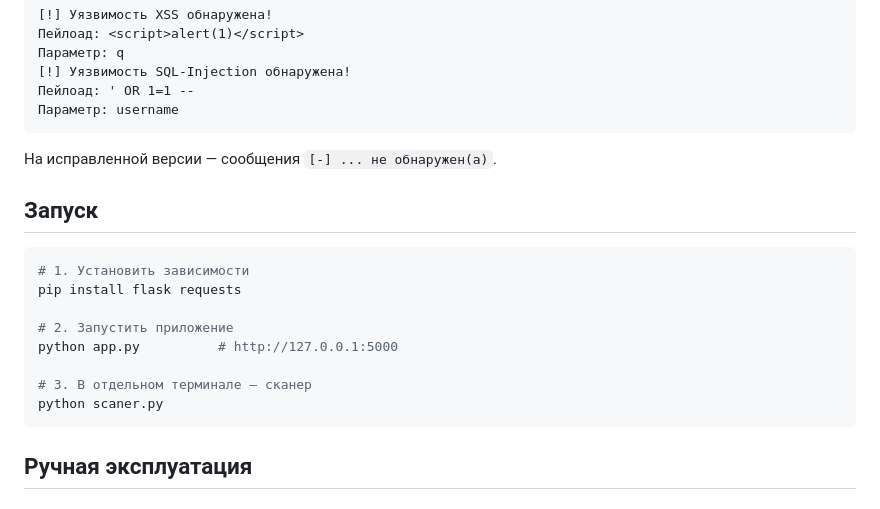
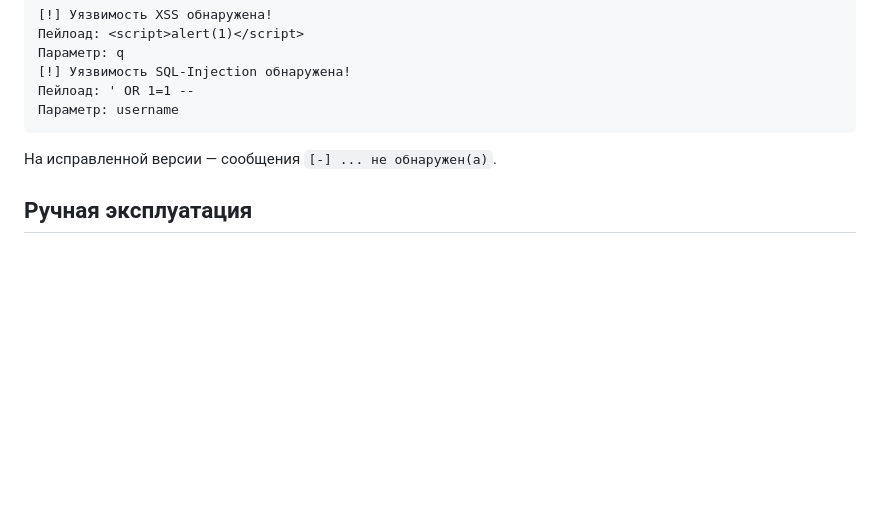
Before and after one commit to froffsy1/python_lab2, a Markdown page: README.md, the part around the change. Rendered like a GitHub page; blank space fills up the shorter version.

````diff
--- a/README.md
+++ b/README.md
@@ -160,19 +160,6 @@ python scaner.py
 
 На исправленной версии — сообщения `[-] ... не обнаружен(а)`.
 
-## Запуск
-
-```bash
-# 1. Установить зависимости
-pip install flask requests
-
-# 2. Запустить приложение
-python app.py          # http://127.0.0.1:5000
-
-# 3. В отдельном терминале — сканер
-python scaner.py
-```
-
 ## Ручная эксплуатация
 
 ### SQLi — вход в админку без пароля
````
